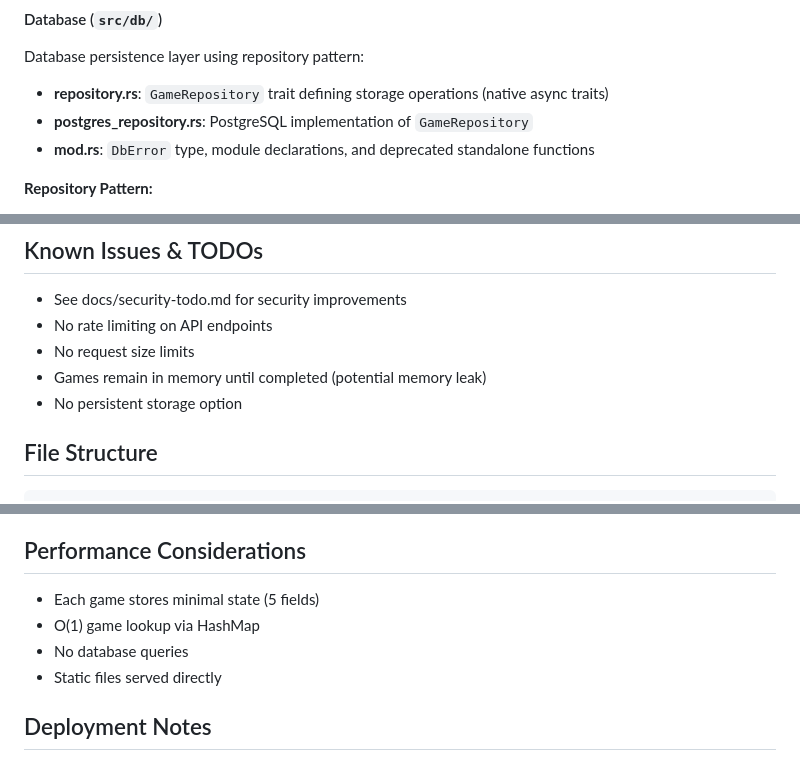
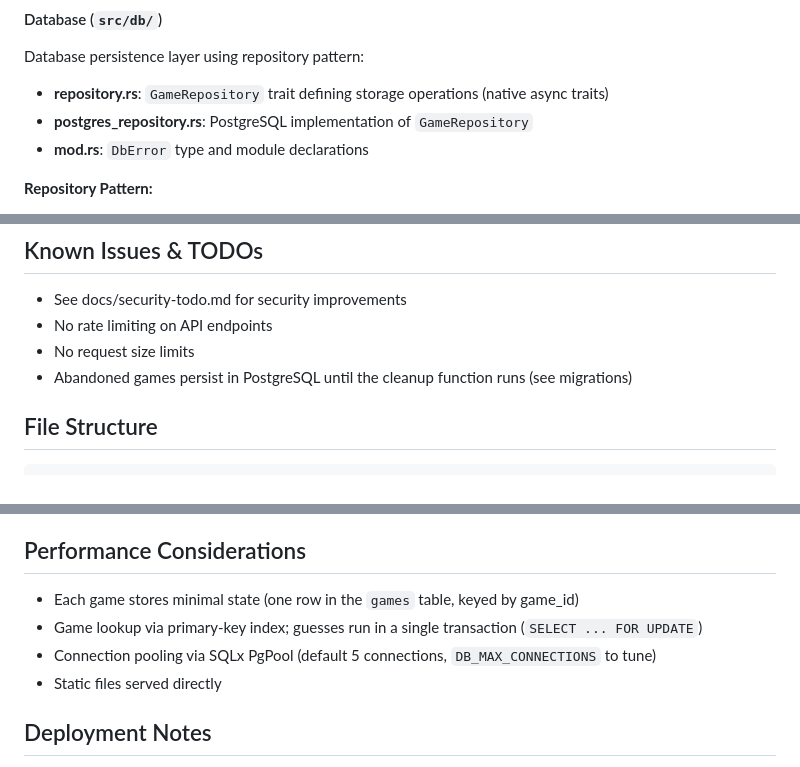
Before and after one commit to todd-hough/numberguess-claude-rust, a Markdown page: CLAUDE.md, 3 parts joined by grey strips. Drawn GitHub-style.

````diff
--- a/CLAUDE.md
+++ b/CLAUDE.md
@@ -158,7 +158,7 @@ Command-line interface:
 Database persistence layer using repository pattern:
 - **repository.rs**: `GameRepository` trait defining storage operations (native async traits)
 - **postgres_repository.rs**: PostgreSQL implementation of `GameRepository`
-- **mod.rs**: `DbError` type, module declarations, and deprecated standalone functions
+- **mod.rs**: `DbError` type and module declarations
 
 **Repository Pattern:**
 - Abstract interface for game storage operations
@@ -587,8 +587,7 @@ The project uses GitHub Actions for continuous integration and security scanning
 - See docs/security-todo.md for security improvements
 - No rate limiting on API endpoints
 - No request size limits
-- Games remain in memory until completed (potential memory leak)
-- No persistent storage option
+- Abandoned games persist in PostgreSQL until the cleanup function runs (see migrations)
 
 ## File Structure
 ```
@@ -823,9 +822,9 @@ All configuration files reference these environment variables with defaults, pro
 - **Last Updated**: Dependencies updated to latest versions (Oct 2025)
 
 ## Performance Considerations
-- Each game stores minimal state (5 fields)
-- O(1) game lookup via HashMap
-- No database queries
+- Each game stores minimal state (one row in the `games` table, keyed by game_id)
+- Game lookup via primary-key index; guesses run in a single transaction (`SELECT ... FOR UPDATE`)
+- Connection pooling via SQLx PgPool (default 5 connections, `DB_MAX_CONNECTIONS` to tune)
 - Static files served directly
 
 ## Deployment Notes
````
Also changed, not shown: other parts of CLAUDE.md (+1 -1 lines), plans/code-quality-improvements.md (+13 -4 lines).
